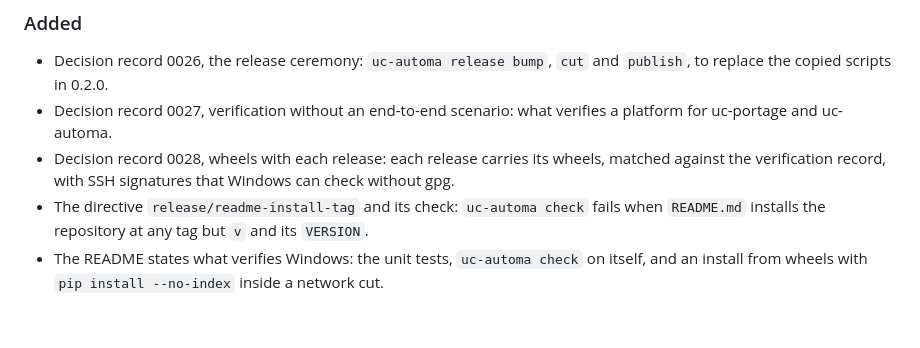
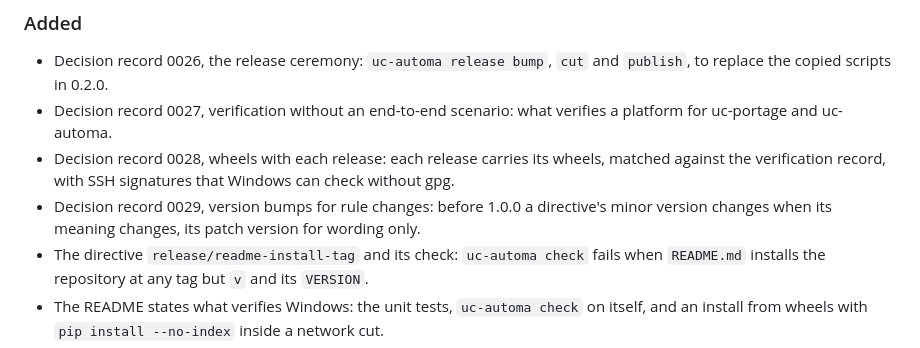
Before and after one commit to steelcj/uc-automa, a Markdown page: CHANGELOG.md, the part around the change. Drawn GitHub-style; blank space fills up the shorter version.

```diff
--- a/CHANGELOG.md
+++ b/CHANGELOG.md
@@ -9,6 +9,7 @@ All notable changes to uc-automa are recorded here, in the form of [Keep a Chang
 - Decision record 0026, the release ceremony: `uc-automa release bump`, `cut` and `publish`, to replace the copied scripts in 0.2.0.
 - Decision record 0027, verification without an end-to-end scenario: what verifies a platform for uc-portage and uc-automa.
 - Decision record 0028, wheels with each release: each release carries its wheels, matched against the verification record, with SSH signatures that Windows can check without gpg.
+- Decision record 0029, version bumps for rule changes: before 1.0.0 a directive's minor version changes when its meaning changes, its patch version for wording only.
 - The directive `release/readme-install-tag` and its check: `uc-automa check` fails when `README.md` installs the repository at any tag but `v` and its `VERSION`.
 - The README states what verifies Windows: the unit tests, `uc-automa check` on itself, and an install from wheels with `pip install --no-index` inside a network cut.
 
```
Also changed, not shown: en-ca/docs/README.md (+1 -0 lines), 1 other file.
